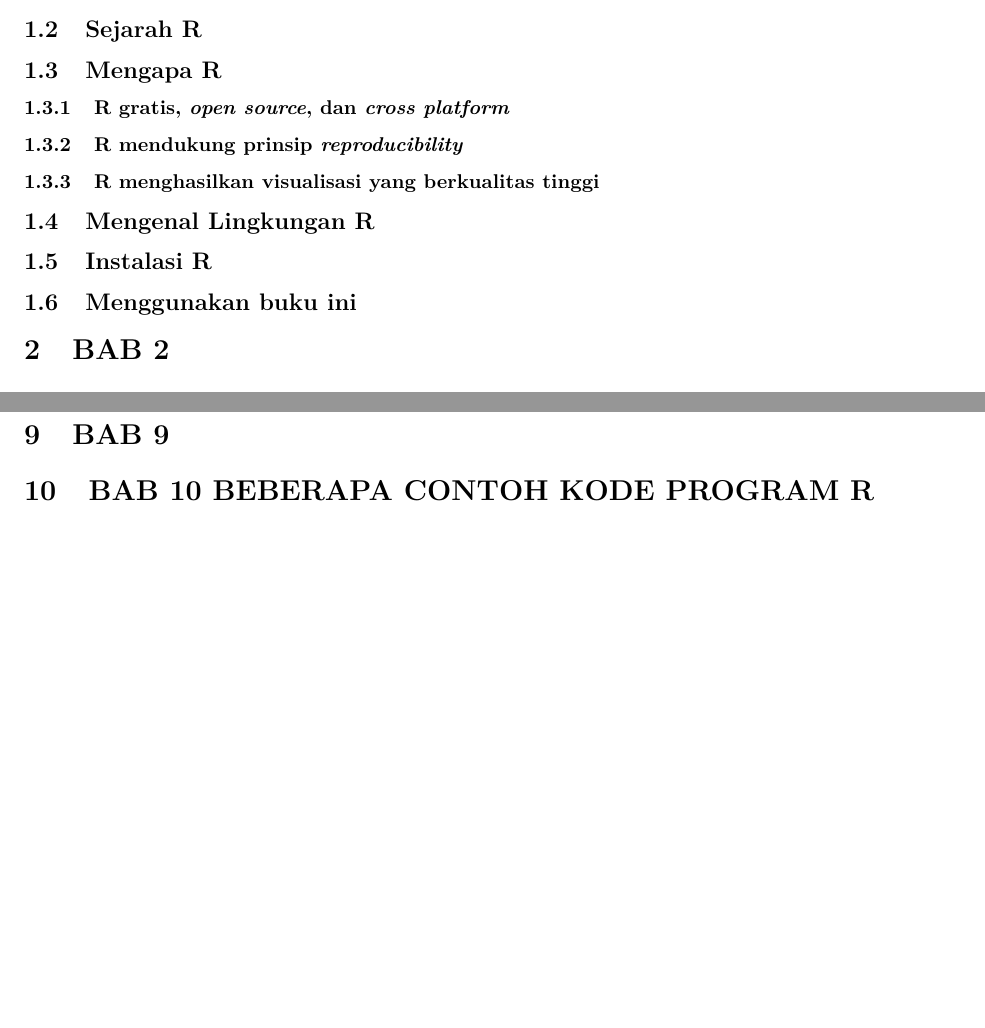
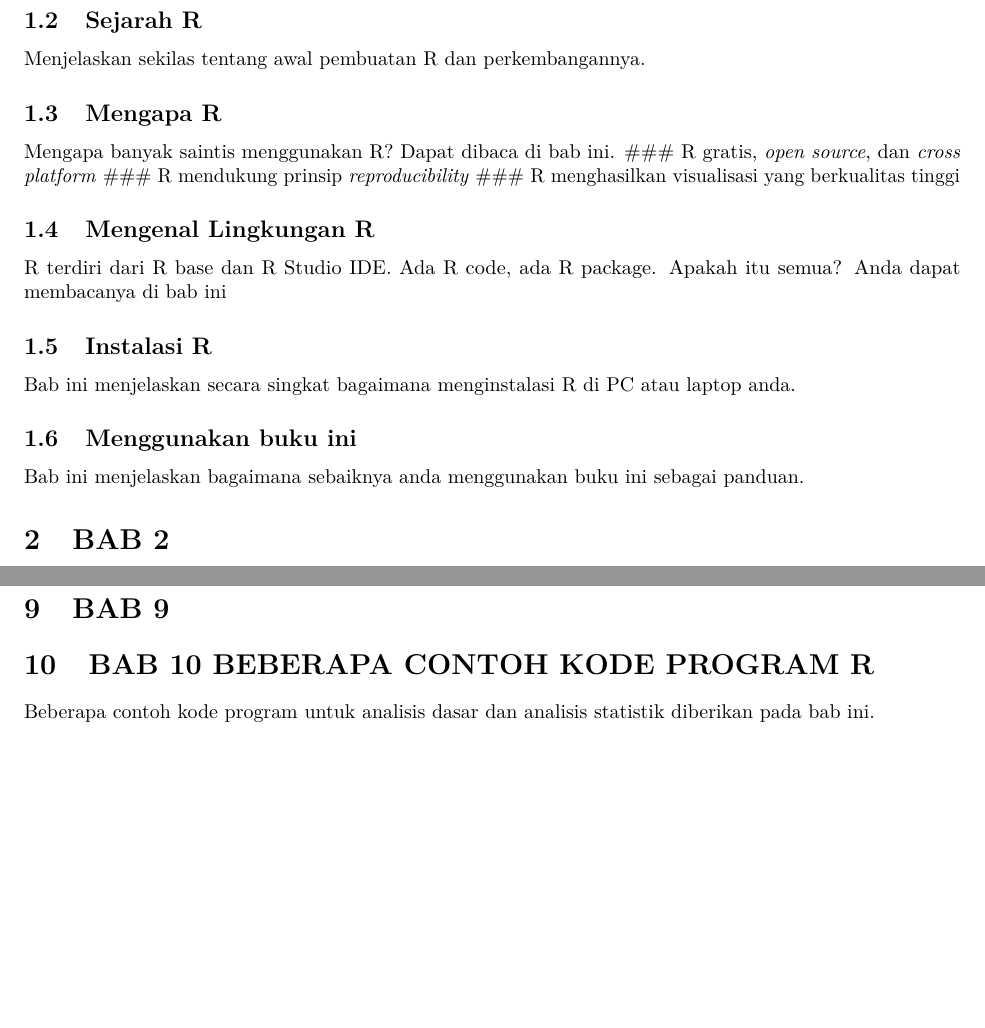
Before and after one commit to dasaptaerwin/R-for-beginners, an R Markdown document (Ch0-book-Rfnp-outline.Rmd): two parts of page 2 of 2 before the commit and two parts of page 2 of 3 after it, joined at a grey line, cut so that both start at the same text, the shorter picture padded with empty space. Rendered offline with R 4.5, knitr and Pandoc, then LaTeX, with nearby package versions.

Commit message:
Adding some notes on Chapter 1

```diff
--- a/Ch0-book-Rfnp-outline.Rmd
+++ b/Ch0-book-Rfnp-outline.Rmd
@@ -17,11 +19,20 @@ Berikut ini adalah outline buku ini
 ## Sejarah R
+Menjelaskan sekilas tentang awal pembuatan R dan perkembangannya.
+
 ## Mengapa R
+Mengapa banyak saintis menggunakan R? Dapat dibaca di bab ini.
 ### R gratis, _open source_, dan _cross platform_
 ### R mendukung prinsip _reproducibility_
 ### R menghasilkan visualisasi yang berkualitas tinggi
+
 ## Mengenal Lingkungan R
+R terdiri dari R base dan R Studio IDE. Ada R code, ada R package. Apakah itu semua? Anda dapat membacanya di bab ini
+
 ## Instalasi R
+Bab ini menjelaskan secara singkat bagaimana menginstalasi R di PC atau laptop anda.
+
 ## Menggunakan buku ini
+Bab ini menjelaskan bagaimana sebaiknya anda menggunakan buku ini sebagai panduan.
 
 # BAB 2
 
@@ -48,6 +59,7 @@ Berikut ini adalah outline buku ini
 
 
 # BAB 10 BEBERAPA CONTOH KODE PROGRAM R
+Beberapa contoh kode program untuk analisis dasar dan analisis statistik diberikan pada bab ini.
 
 ## Manipulasi tabel/data frame
 ## Analisis deskriptif
```
Also changed, not shown: Ch0-book-Rfnp-outline.Rmd (2 more changed lines), 1 other file.
